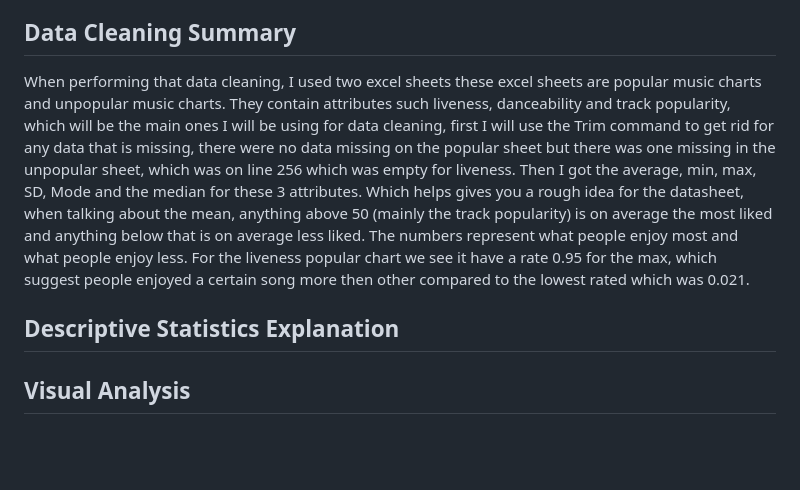
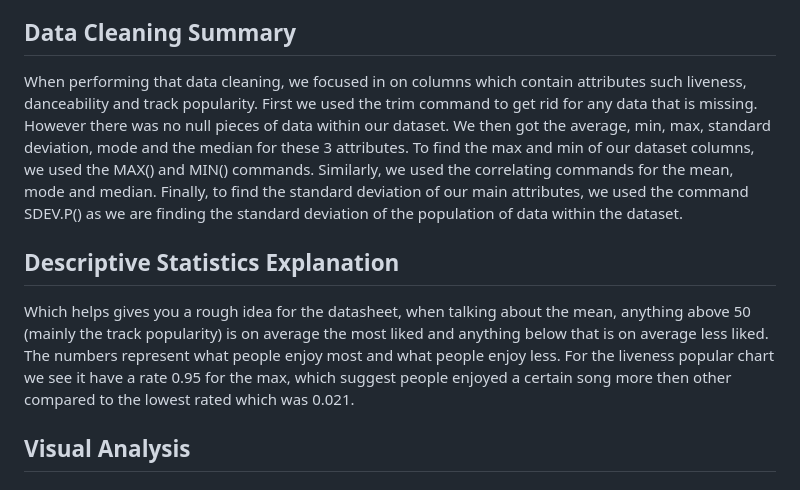
Before and after one commit to Onyedikachi2025/EnterpriseGroup28, a Markdown page: analysisreport.md, the part around the change. Rendered like a GitHub page; blank space fills up the shorter version.

Commit message:
Update data cleaning summary and descriptive statistics
Revised data cleaning section to clarify methods and findings, including the use of commands for statistical calculations.

```diff
--- a/analysisreport.md
+++ b/analysisreport.md
@@ -6,10 +6,11 @@ This report aims to analyse a dataset containing various songs on Spotify. The d
 We obtained our dataset to use for our analysis from Kaggle. It features structured information about the music available on Spotify including both metadata from Spotify and audio features of the songs themselves. The dataset is designed to aid analysis of music trends and explore common audio features. The overall dataset includes 1686 rows and 30 columns of data. Each row represents a single track while each column represents a feature of the track that can be meaured in some way. These variables include a mix of categorical and numerical data including variables such as the track name or ID, the artists' names, the albums off which the tracks are from, their popularity rating, the tempo and duration, and many more different variables. Most of the core variables are generated by Spotify's own audio analysis algorithms and are useful for analysis and machine learning as they are already standardised and scaled in the majority of cases.
 
 ## Data Cleaning Summary
-When performing that data cleaning, I used two excel sheets these excel sheets are popular music charts and unpopular music charts. They contain attributes such liveness, danceability and track popularity, which will be the main ones I will be using for data cleaning, first I will use the Trim command to get rid for any data that is missing, there were no data missing on the popular sheet but there was one missing in the unpopular sheet, which was on line 256 which was empty for liveness. Then I got the average, min, max, SD, Mode and the median for these 3 attributes. Which helps gives you a rough idea for the datasheet, when talking about the mean, anything above 50 (mainly the track popularity) is on average the most liked and anything below that is on average less liked. The numbers represent what people enjoy most and what people enjoy less. For the liveness popular chart we see it have a rate 0.95 for the max, which suggest people enjoyed a certain song more then other compared to the lowest rated which was 0.021.
+When performing that data cleaning, we focused in on columns which contain attributes such liveness, danceability and track popularity. First we used the trim command to get rid for any data that is missing. However there was no null pieces of data within our dataset. We then got the average, min, max, standard deviation, mode and the median for these 3 attributes. To find the max and min of our dataset columns, we used the MAX() and MIN() commands. Similarly, we used the correlating commands for the mean, mode and median. Finally, to find the standard deviation of our main attributes, we used the command SDEV.P() as we are finding the standard deviation of the population of data within the dataset.
 
 
 ## Descriptive Statistics Explanation
+Which helps gives you a rough idea for the datasheet, when talking about the mean, anything above 50 (mainly the track popularity) is on average the most liked and anything below that is on average less liked. The numbers represent what people enjoy most and what people enjoy less. For the liveness popular chart we see it have a rate 0.95 for the max, which suggest people enjoyed a certain song more then other compared to the lowest rated which was 0.021.
 
 
 ## Visual Analysis
```
